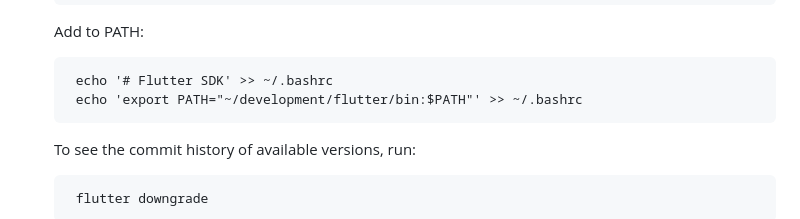
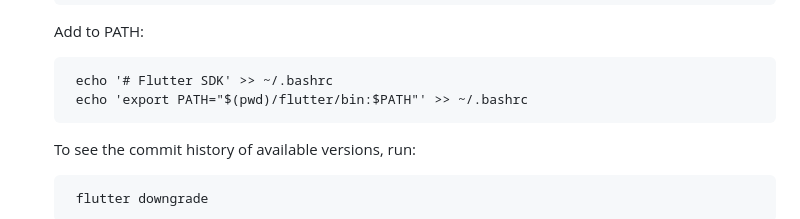
Before and after one commit to RetiefLouw/flutter_speech, a Markdown page: readme.md, the part around the change. Rendered like a GitHub page.

```diff
--- a/readme.md
+++ b/readme.md
@@ -66,7 +66,7 @@ Running `java --version` in the terminal should display the following:
 	Add to PATH:
 
 		echo '# Flutter SDK' >> ~/.bashrc
-		echo 'export PATH="~/development/flutter/bin:$PATH"' >> ~/.bashrc
+		echo 'export PATH="$(pwd)/flutter/bin:$PATH"' >> ~/.bashrc
 
 	To see the commit history of available versions, run:
 
```
